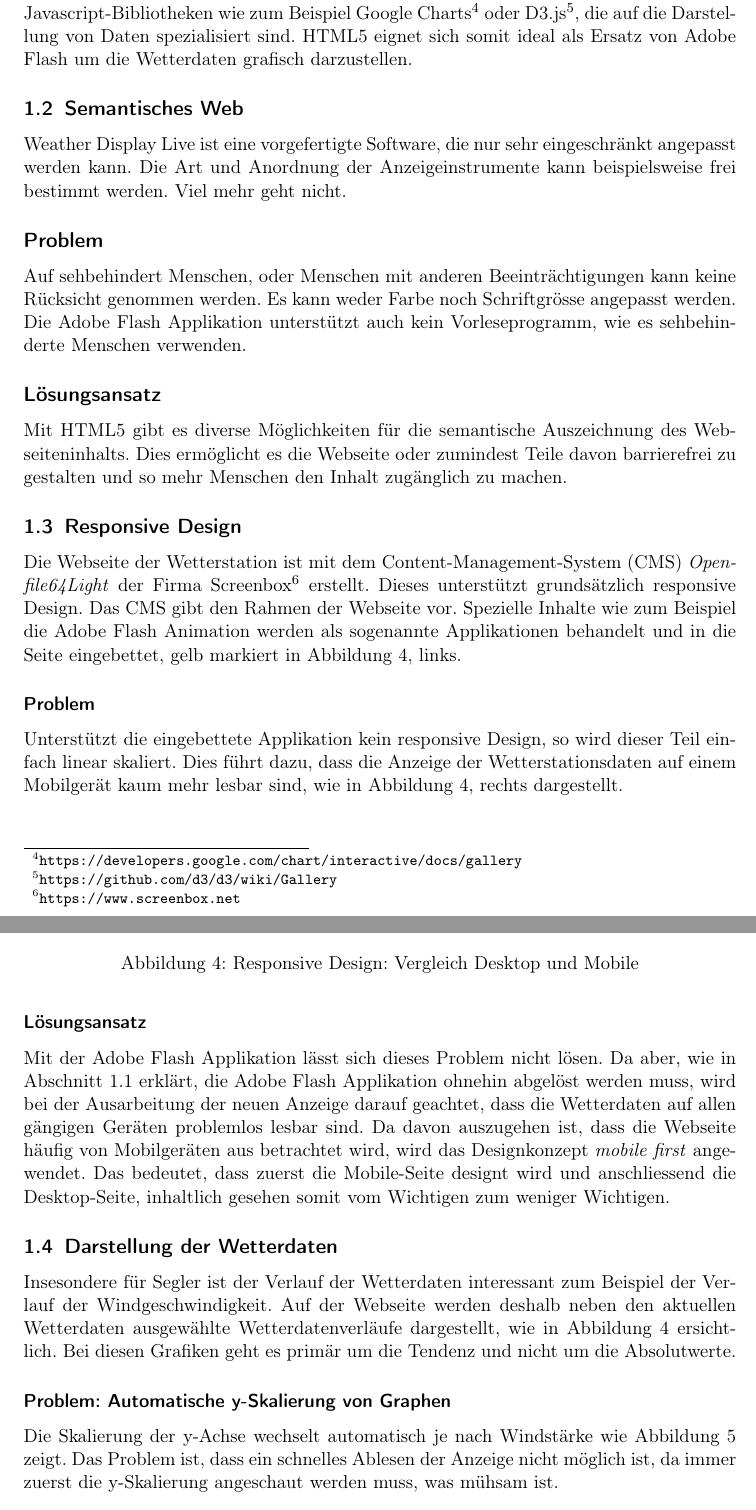
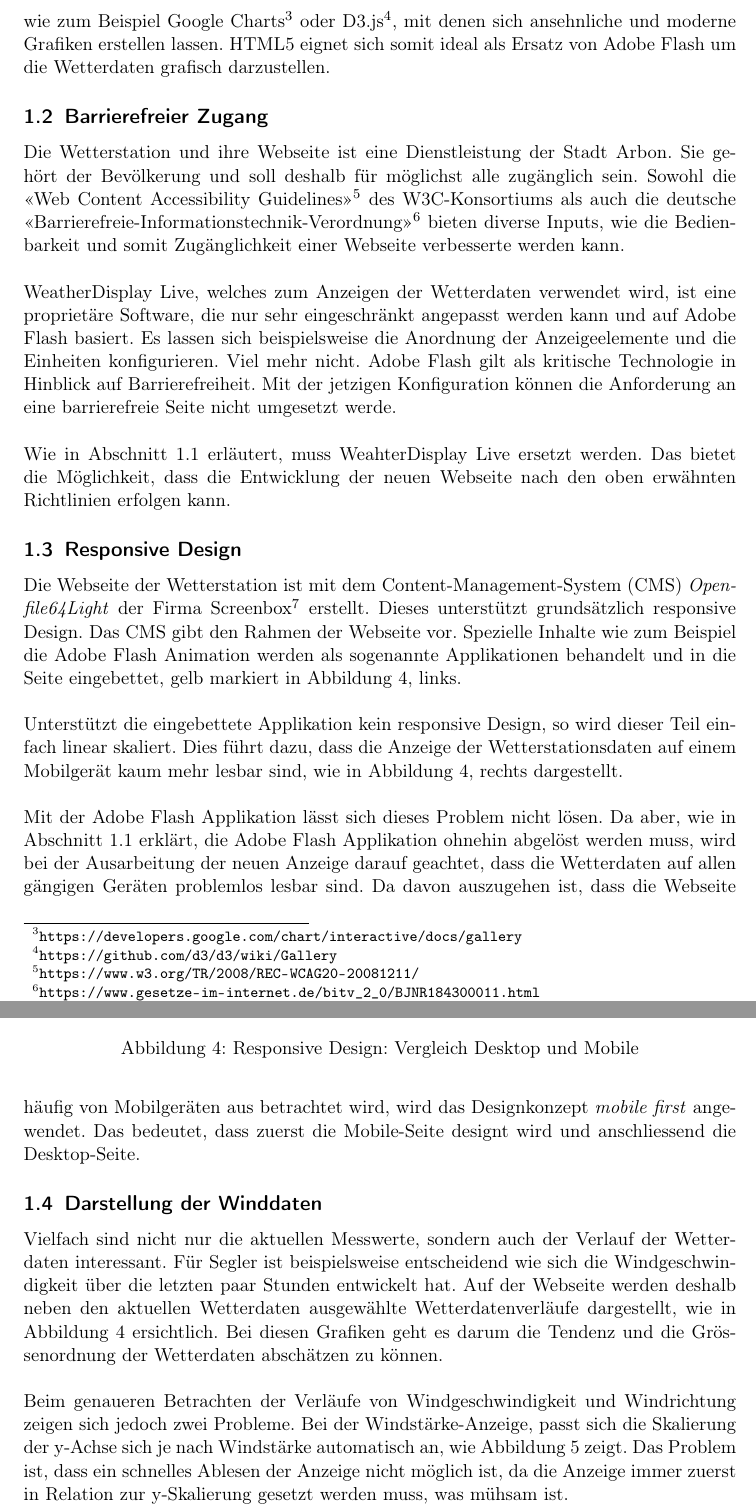
Before and after one commit to LB-NTB/wetterArbon, a LaTeX document (doku/Bericht.tex, which reads doku/Webseite.tex): two parts of pages 6 and 7 of 29, joined at a grey line, cut so that both start at the same text. Compiled offline with pdfLaTeX.

Commit message:
Datenkapitel angepasst

```diff
--- a/doku/Bericht.tex
+++ b/doku/Bericht.tex
@@ -67,7 +67,7 @@
 \newcommand{\authorName}{Ladina Bilgery \and Thomas Wieling}
 \newcommand{\auftraggeber}{Interessengemeinschaft Wetterstation Arbon}
 \newcommand{\auftragnehmer}{Interstaatliche Hochschule für Technik NTB}
-\newcommand{\projektName}{Multiplattform-fähiges User Interface und Datenmanagement für die Wetterstation Arbon}
+\newcommand{\projektName}{Multiplattform-fähiges und barrierefreies User Interface und Datenmanagement für die Wetterstation Arbon}
 \title{\projektName~(Fachmodul)}
 \author{\authorName}
 \date{\today}
--- a/doku/Webseite.tex
+++ b/doku/Webseite.tex
@@ -29 +25,0 @@ Adobe Flash war eine einfache Möglichkeit animierte Grafiken auf Webseiten darz
-2014 wurde die neue HTML-Spezifikation, HTML5, fertiggestellt. HTML5 bietet diverse neue Funktionen unter anderem im Bereich dynamischer Grafiken. HTML5 ist der neue Web-Standard und wird von allen modernen Web-Browsern unterstützt. Es gibt diverse Javascript-Bibliotheken wie zum Beispiel Google Charts\footnote{ \url{https://developers.google.com/chart/interactive/docs/gallery}} oder D3.js\footnote{ \url{https://github.com/d3/d3/wiki/Gallery}}, die auf die Darstellung von Daten spezialisiert sind. HTML5 eignet sich somit ideal als Ersatz von Adobe Flash um die Wetterdaten grafisch darzustellen.
@@ -30,24 +33,36 @@ Adobe Flash war eine einfache Möglichkeit animierte Grafiken auf Webseiten darz
+\noindent
+%\subsection*{Lösungsansatz}
+2014 wurde die neue HTML-Spezifikation, HTML5, fertiggestellt. HTML5 bietet diverse neue Funktionen unter anderem im Bereich dynamischer Grafiken. Es ist der neue Web-Standard und wird von allen modernen Web-Browsern unterstützt, ohne dass irgendwelche Plugins installiert werden müssen. Es gibt zudem diverse Javascript-Bibliotheken wie zum Beispiel Google Charts\footnote{ \url{https://developers.google.com/chart/interactive/docs/gallery}} oder D3.js\footnote{ \url{https://github.com/d3/d3/wiki/Gallery}}, mit denen sich ansehnliche und moderne Grafiken erstellen lassen. HTML5 eignet sich somit ideal als Ersatz von Adobe Flash um die Wetterdaten grafisch darzustellen.
 
 
+% #####################################################################################
+% Barrierefreier Zugang
 % ################################
-% Semantisches Web
-% ################################
-\subsection{Semantisches Web}
-Weather Display Live ist eine vorgefertigte Software, die nur sehr eingeschränkt angepasst werden kann. Die Art und Anordnung der Anzeigeinstrumente kann beispielsweise frei bestimmt werden. Viel mehr geht nicht.
+\subsection{Barrierefreier Zugang}
+Die Wetterstation und ihre Webseite ist eine Dienstleistung der Stadt Arbon. Sie gehört der Bevölkerung und soll deshalb für möglichst alle zugänglich sein. Sowohl die \flqq Web Content Accessibility Guidelines\frqq\footnote{ \url{https://www.w3.org/TR/2008/REC-WCAG20-20081211/}} des W3C-Konsortiums als auch die deutsche \flqq  Barrierefreie-Informationstechnik-Verordnung\frqq\footnote{ \url{https://www.gesetze-im-internet.de/bitv_2_0/BJNR184300011.html}} bieten diverse Inputs, wie die Bedienbarkeit und somit Zugänglichkeit einer Webseite verbesserte werden kann.
+\newline
 
-\subsection*{Problem}
-Auf sehbehindert Menschen, oder Menschen mit anderen Beeinträchtigungen kann keine Rücksicht genommen werden. Es kann weder Farbe noch Schriftgrösse angepasst werden. Die Adobe Flash Applikation unterstützt auch kein Vorleseprogramm, wie es sehbehinderte Menschen verwenden.
+\noindent
+%\subsection*{Problem}
+WeatherDisplay Live, welches zum Anzeigen der Wetterdaten verwendet wird, ist eine proprietäre Software, die nur sehr eingeschränkt angepasst werden kann und auf Adobe Flash basiert. Es lassen sich beispielsweise die Anordnung der Anzeigeelemente und die Einheiten konfigurieren. Viel mehr nicht.  Adobe Flash gilt als kritische Technologie in Hinblick auf Barrierefreiheit. Mit der jetzigen Konfiguration können die Anforderung an eine barrierefreie Seite nicht umgesetzt werde.
+\newline
 
-\subsection*{Lösungsansatz}
-Mit HTML5 gibt es diverse Möglichkeiten für die semantische Auszeichnung des Webseiteninhalts. Dies ermöglicht es die Webseite oder zumindest Teile davon barrierefrei zu gestalten und so mehr Menschen den Inhalt zugänglich zu machen.
+\noindent
+%\subsection*{Lösungsansatz}
+Wie in Abschnitt \ref{subsec:flash} erläutert, muss WeahterDisplay Live ersetzt werden. Das bietet die Möglichkeit, dass die Entwicklung der neuen Webseite nach den oben erwähnten Richtlinien erfolgen kann.
 
 
-
-% ################################
-% Problem Responsive Design
+% #####################################################################################
+% Responsive Design
 % ################################
 \subsection{Responsive Design}
-Die Webseite der Wetterstation ist mit dem Content-Management-System (CMS) \textit{Openfile64Light} der Firma Screenbox\footnote{ \url{https://www.screenbox.net}}  erstellt. Dieses unterstützt grundsätzlich responsive Design. Das CMS gibt den Rahmen der Webseite vor. Spezielle Inhalte wie zum Beispiel die Adobe Flash Animation werden als sogenannte Applikationen behandelt und in die Seite eingebettet, gelb markiert in Abbildung~\ref{img:responsive}, links.
+Die Webseite der Wetterstation ist mit dem Content-Management-System (CMS) \textit{Openfile64Light} der Firma Screenbox\footnote{ \url{https://screenbox.net/internet}}  erstellt. Dieses unterstützt grundsätzlich responsive Design. Das CMS gibt den Rahmen der Webseite vor. Spezielle Inhalte wie zum Beispiel die Adobe Flash Animation werden als sogenannte Applikationen behandelt und in die Seite eingebettet, gelb markiert in Abbildung~\ref{img:responsive}, links.
+\newline
+
+\noindent
+%\subsubsection*{Problem}
+Unterstützt die eingebettete Applikation kein responsive Design, so wird dieser Teil einfach linear skaliert. Dies führt dazu, dass die Anzeige der Wetterstationsdaten auf einem Mobilgerät kaum mehr lesbar sind, wie in Abbildung~\ref{img:responsive}, rechts dargestellt.
+\newline
 
 \begin{figure}[h!]
 	\centering
@@ -57,24 +72,24 @@ Die Webseite der Wetterstation ist mit dem Content-Management-System (CMS) \text
 \end{figure}
 
 
-\subsubsection*{Problem}
-Unterstützt die eingebettete Applikation kein responsive Design, so wird dieser Teil einfach linear skaliert. Dies führt dazu, dass die Anzeige der Wetterstationsdaten auf einem Mobilgerät kaum mehr lesbar sind, wie in Abbildung~\ref{img:responsive}, rechts dargestellt.
+\noindent
+%\subsubsection*{Lösungsansatz}
+Mit der Adobe Flash Applikation lässt sich dieses Problem nicht lösen. Da aber, wie in Abschnitt~\ref{subsec:flash} erklärt, die Adobe Flash Applikation ohnehin abgelöst werden muss, wird bei der Ausarbeitung der neuen Anzeige darauf geachtet, dass die Wetterdaten auf allen gängigen Geräten problemlos lesbar sind. Da davon auszugehen ist, dass die Webseite häufig von Mobilgeräten aus betrachtet wird, wird das Designkonzept \textit{mobile first} angewendet. Das bedeutet, dass zuerst die Mobile-Seite designt wird und anschliessend die Desktop-Seite.
 
 
-\subsubsection*{Lösungsansatz}
-Mit der Adobe Flash Applikation lässt sich dieses Problem nicht lösen. Da aber, wie in Abschnitt~\ref{subsec:flash} erklärt, die Adobe Flash Applikation ohnehin abgelöst werden muss, wird bei der Ausarbeitung der neuen Anzeige darauf geachtet, dass die Wetterdaten auf allen gängigen Geräten problemlos lesbar sind. Da davon auszugehen ist, dass die Webseite häufig von Mobilgeräten aus betrachtet wird, wird das Designkonzept \textit{mobile first} angewendet. Das bedeutet, dass zuerst die Mobile-Seite designt wird und anschliessend die Desktop-Seite, inhaltlich gesehen somit vom Wichtigen zum weniger Wichtigen.
+% #####################################################################################
+% Darstellung der Winddaten
+% ################################
+\subsection{Darstellung der Winddaten}
+Vielfach sind nicht nur die aktuellen Messwerte, sondern auch der Verlauf der Wetterdaten interessant. Für Segler ist beispielsweise entscheidend wie sich die Windgeschwindigkeit über die letzten paar Stunden entwickelt hat. Auf der Webseite werden deshalb neben den aktuellen Wetterdaten ausgewählte Wetterdatenverläufe dargestellt, wie in Abbildung~\ref{img:responsive} ersichtlich. Bei diesen Grafiken geht es darum die Tendenz und die Grössenordnung der Wetterdaten abschätzen zu können.
+\newline
 
+\noindent
+Beim genaueren Betrachten der Verläufe von Windgeschwindigkeit und Windrichtung zeigen sich jedoch zwei Probleme.
+% Windgeschwindigkeit
+%\subsubsection*{Problem: Automatische y-Skalierung von Graphen}
+Bei der Windstärke-Anzeige, passt sich die Skalierung der y-Achse sich je nach Windstärke automatisch an, wie Abbildung \ref{img:wind-geschw} zeigt. Das Problem ist, dass ein schnelles Ablesen der Anzeige nicht möglich ist, da die Anzeige immer zuerst in Relation zur y-Skalierung gesetzt werden muss, was mühsam ist.
 
-
-% ################################
-% Problem Graphen
-% ################################
-\subsection{Darstellung der Wetterdaten}
-Insesondere für Segler ist der Verlauf der Wetterdaten interessant zum Beispiel der Verlauf der Windgeschwindigkeit. Auf der Webseite werden deshalb neben den aktuellen Wetterdaten ausgewählte Wetterdatenverläufe dargestellt, wie in Abbildung~\ref{img:responsive} ersichtlich. Bei diesen Grafiken geht es primär um die Tendenz und nicht um die Absolutwerte.
-
-% Windgeschwindigkeit
-\subsubsection*{Problem: Automatische y-Skalierung von Graphen}
-Die Skalierung der y-Achse wechselt automatisch je nach Windstärke wie Abbildung \ref{img:wind-geschw} zeigt. Das Problem ist, dass ein schnelles Ablesen der Anzeige nicht möglich ist, da immer zuerst die y-Skalierung angeschaut werden muss, was mühsam ist.
 
 \begin{figure}[h!]
 	\centering
```
Also changed, not shown: doku/Datenbank.tex (+20 -33 lines), doku/img/datenfluss.png (added), doku/Webseite.tex (61 more changed lines), 1 other file.
